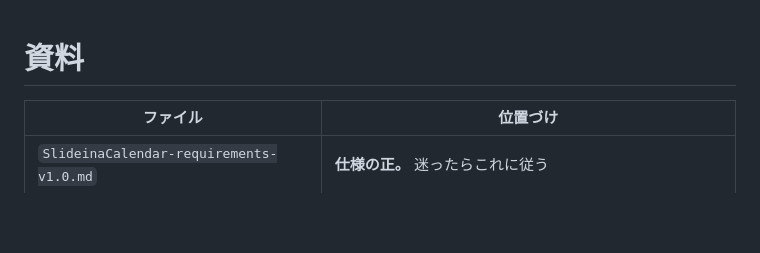
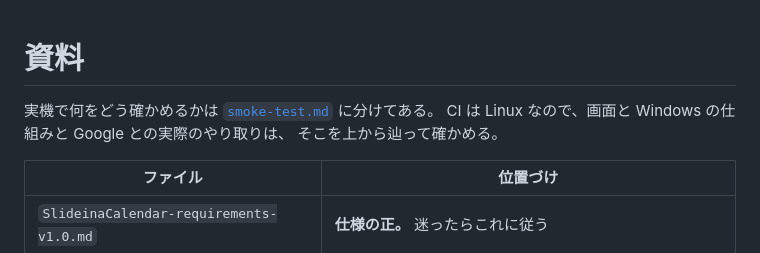
Before and after one commit to Yu5rin/Kado, a Markdown page: docs/README.md, the part around the change. Drawn GitHub-style; blank space fills up the shorter version.

```diff
--- a/docs/README.md
+++ b/docs/README.md
@@ -1,4 +1,8 @@
 # 資料
+
+実機で何をどう確かめるかは [`smoke-test.md`](smoke-test.md) に分けてある。
+CI は Linux なので、画面と Windows の仕組みと Google との実際のやり取りは、
+そこを上から辿って確かめる。
 
 | ファイル | 位置づけ |
 |---|---|
```
Also changed, not shown: docs/smoke-test.md (added, +161 -0 lines).
